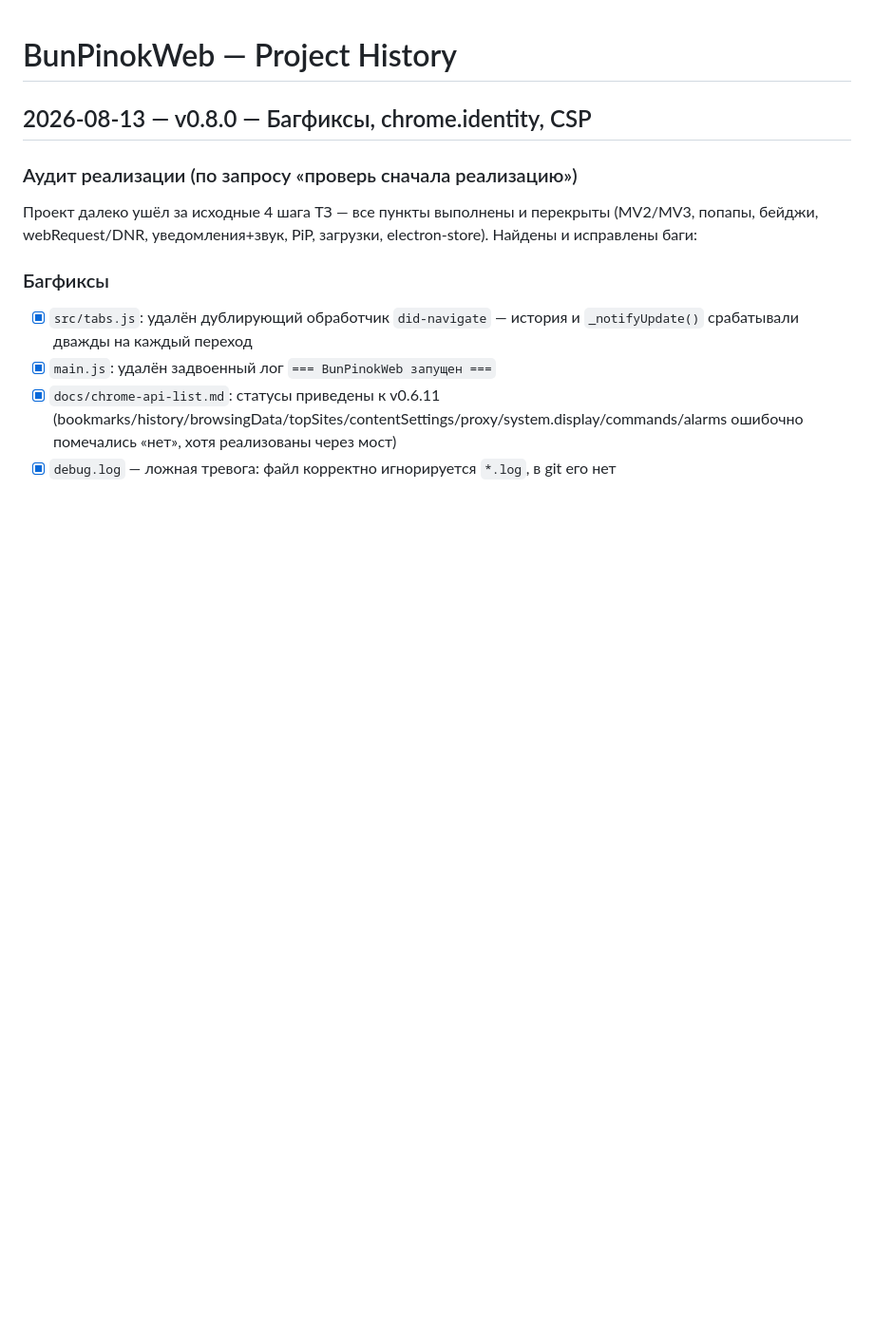
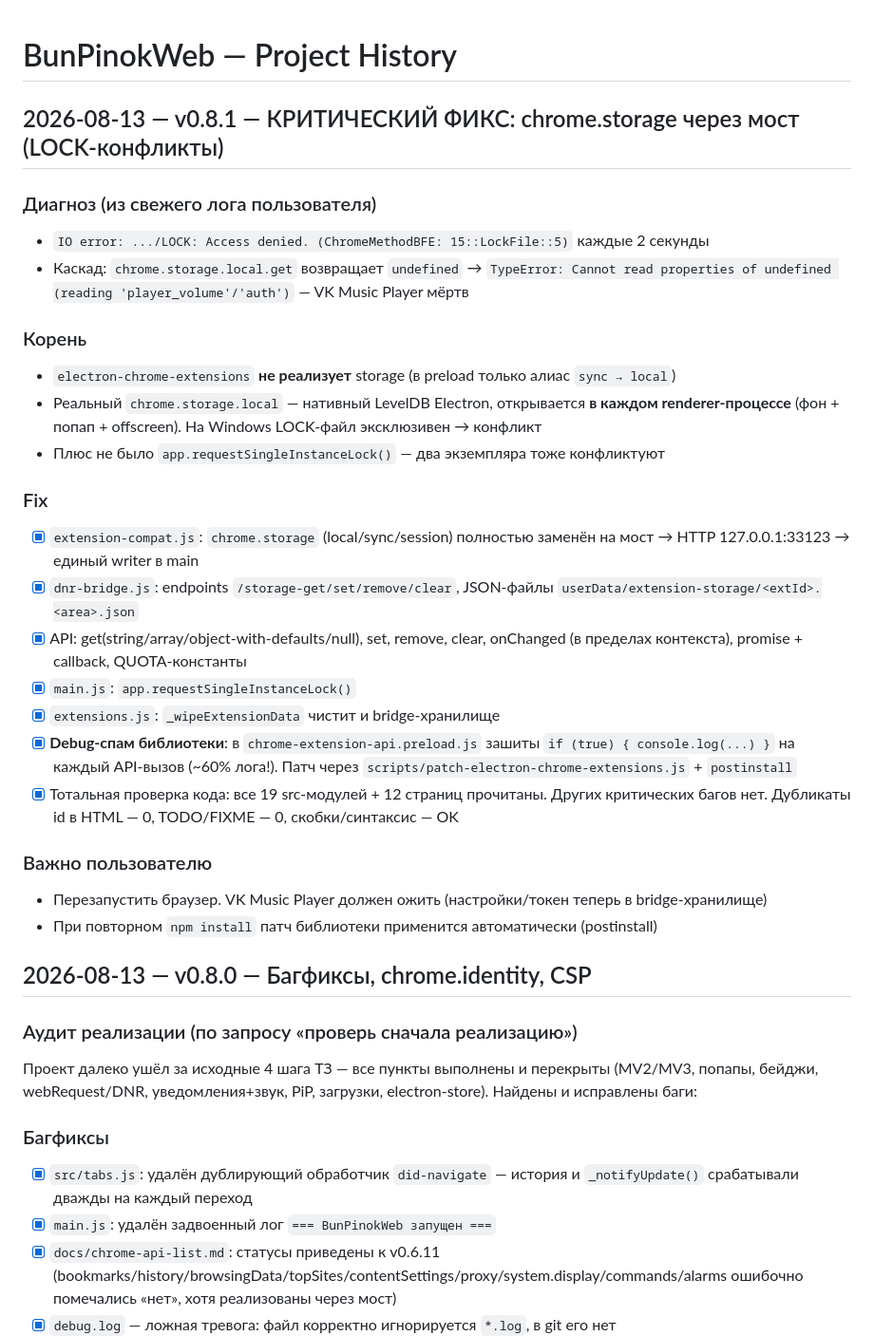
Before and after one commit to pinokio240/BunPinokWeb, a Markdown page: history.md, the part around the change. Shown at 95% size. GitHub-like rendering; blank space fills up the shorter version.

Commit message:
docs: record chrome.storage bridge fix (LOCK conflicts) and full code audit

```diff
--- a/history.md
+++ b/history.md
@@ -1,4 +1,28 @@
 # BunPinokWeb — Project History
+
+## 2026-08-13 — v0.8.1 — КРИТИЧЕСКИЙ ФИКС: chrome.storage через мост (LOCK-конфликты)
+
+### Диагноз (из свежего лога пользователя)
+- `IO error: .../LOCK: Access denied. (ChromeMethodBFE: 15::LockFile::5)` каждые 2 секунды
+- Каскад: `chrome.storage.local.get` возвращает `undefined` → `TypeError: Cannot read properties of undefined (reading 'player_volume'/'auth')` — VK Music Player мёртв
+
+### Корень
+- `electron-chrome-extensions` **не реализует** storage (в preload только алиас `sync → local`)
+- Реальный `chrome.storage.local` — нативный LevelDB Electron, открывается **в каждом renderer-процессе** (фон + попап + offscreen). На Windows LOCK-файл эксклюзивен → конфликт
+- Плюс не было `app.requestSingleInstanceLock()` — два экземпляра тоже конфликтуют
+
+### Fix
+- [x] `extension-compat.js`: `chrome.storage` (local/sync/session) полностью заменён на мост → HTTP 127.0.0.1:33123 → единый writer в main
+- [x] `dnr-bridge.js`: endpoints `/storage-get/set/remove/clear`, JSON-файлы `userData/extension-storage/<extId>.<area>.json`
+- [x] API: get(string/array/object-with-defaults/null), set, remove, clear, onChanged (в пределах контекста), promise + callback, QUOTA-константы
+- [x] `main.js`: `app.requestSingleInstanceLock()`
+- [x] `extensions.js`: `_wipeExtensionData` чистит и bridge-хранилище
+- [x] **Debug-спам библиотеки**: в `chrome-extension-api.preload.js` зашиты `if (true) { console.log(...) }` на каждый API-вызов (~60% лога!). Патч через `scripts/patch-electron-chrome-extensions.js` + `postinstall`
+- [x] Тотальная проверка кода: все 19 src-модулей + 12 страниц прочитаны. Других критических багов нет. Дубликаты id в HTML — 0, TODO/FIXME — 0, скобки/синтаксис — OK
+
+### Важно пользователю
+- Перезапустить браузер. VK Music Player должен ожить (настройки/токен теперь в bridge-хранилище)
+- При повторном `npm install` патч библиотеки применится автоматически (postinstall)
 
 ## 2026-08-13 — v0.8.0 — Багфиксы, chrome.identity, CSP
 
```
